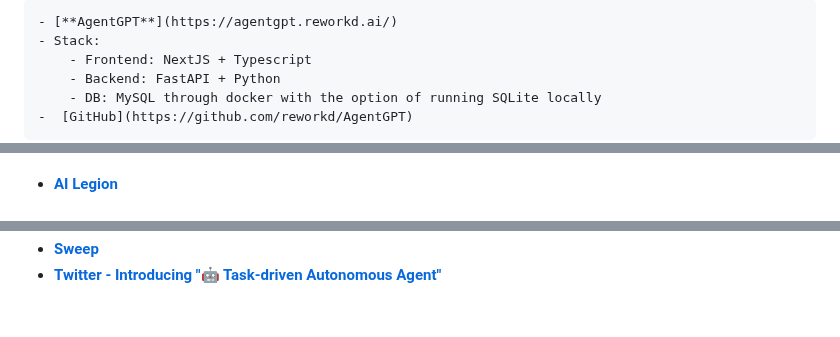
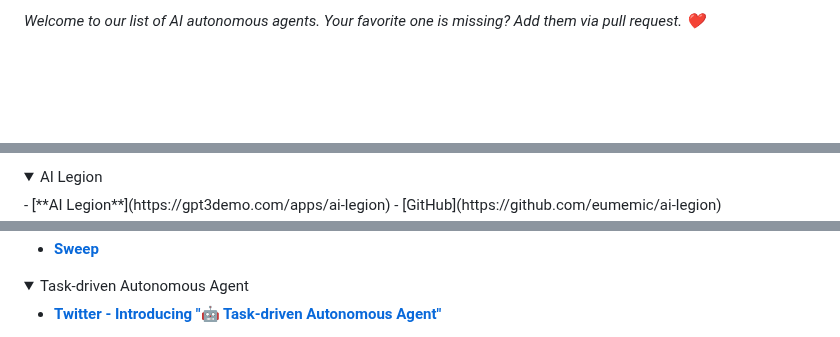
Before and after one commit to tizkovatereza/AI, a Markdown page: AI Agents.md, 3 parts joined by grey strips. GitHub-like rendering; folded sections open; blank space fills up the shorter version.

```diff
--- a/AI Agents.md
+++ b/AI Agents.md
@@ -5,8 +2,3 @@
 
-	- [**AgentGPT**](https://agentgpt.reworkd.ai/)
-	- Stack:
-		- Frontend: NextJS + Typescript
-		- Backend: FastAPI + Python
-		- DB: MySQL through docker with the option of running SQLite locally
-	-  [GitHub](https://github.com/reworkd/AgentGPT)
+*Welcome to our list of AI autonomous agents. Your favorite one is missing? Add them via pull request. :heart:*
 
@@ -22,4 +23,5 @@
 </details>
 
+<details><summary>AI Legion</summary>
 - [**AI Legion**](https://gpt3demo.com/apps/ai-legion)
 	- [GitHub](https://github.com/eumemic/ai-legion)
@@ -69,2 +167,5 @@
 - [**Sweep**](https://sweep.dev/)
+</details>
+<details><summary>Task-driven Autonomous Agent</summary>
+
 - [**Twitter - Introducing "🤖 Task-driven Autonomous Agent"**](https://twitter.com/yoheinakajima/status/1640934493489070080?s=20)
```
Also changed, not shown: other parts of AI Agents.md (+120 -16 lines).
